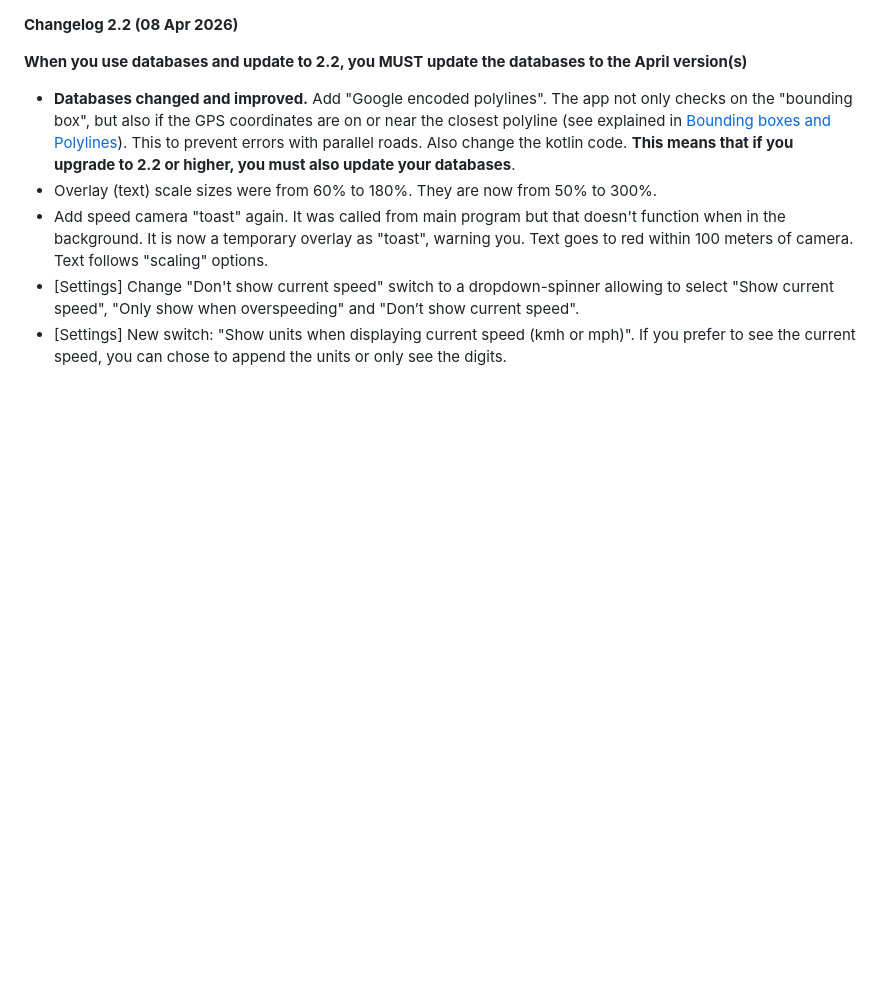
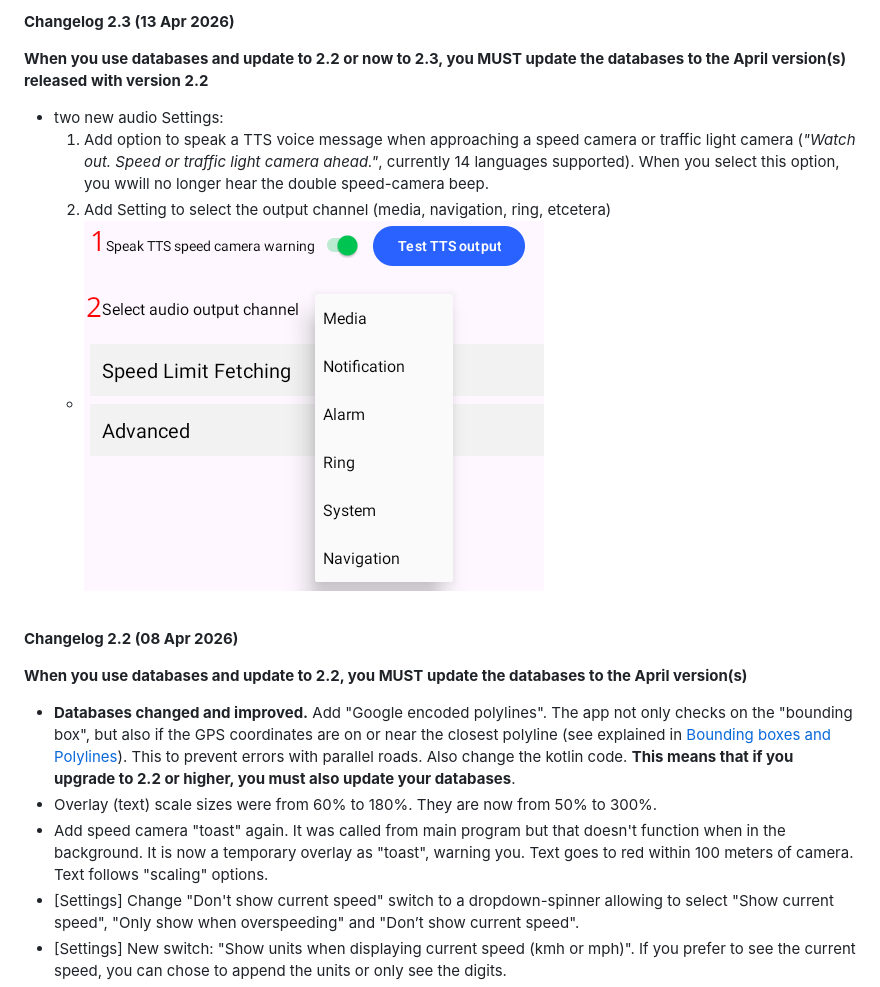
Before and after one commit to hvdwolf/SpeedAlert, a Markdown page: Changelog.md, the part around the change. Rendered like a GitHub page; pictures changed too: images/NewAudioSettings.png (added); blank space fills up the shorter version.

```diff
--- a/Changelog.md
+++ b/Changelog.md
@@ -1,3 +1,13 @@
+**Changelog 2.3 (13 Apr 2026)**
+
+**When you use databases and update to 2.2 or now to 2.3, you MUST update the databases to the April version(s) released with version 2.2**
+
+* two new audio Settings:
+   1. Add option to speak a TTS voice message when approaching a speed camera or traffic light camera (*"Watch out. Speed or traffic light camera ahead."*, currently 14 languages supported). When you select this option, you wwill no longer hear the double speed-camera beep.
+   2. Add Setting to select the output channel (media, navigation, ring, etcetera)
+   * ![](./images/NewAudioSettings.png)<br><br>
+
+
 **Changelog 2.2 (08 Apr 2026)**
 
 **When you use databases and update to 2.2, you MUST update the databases to the April version(s)**
```
Also changed, not shown: Country_Statistics.md (+25 -1 lines), 3 other files.
